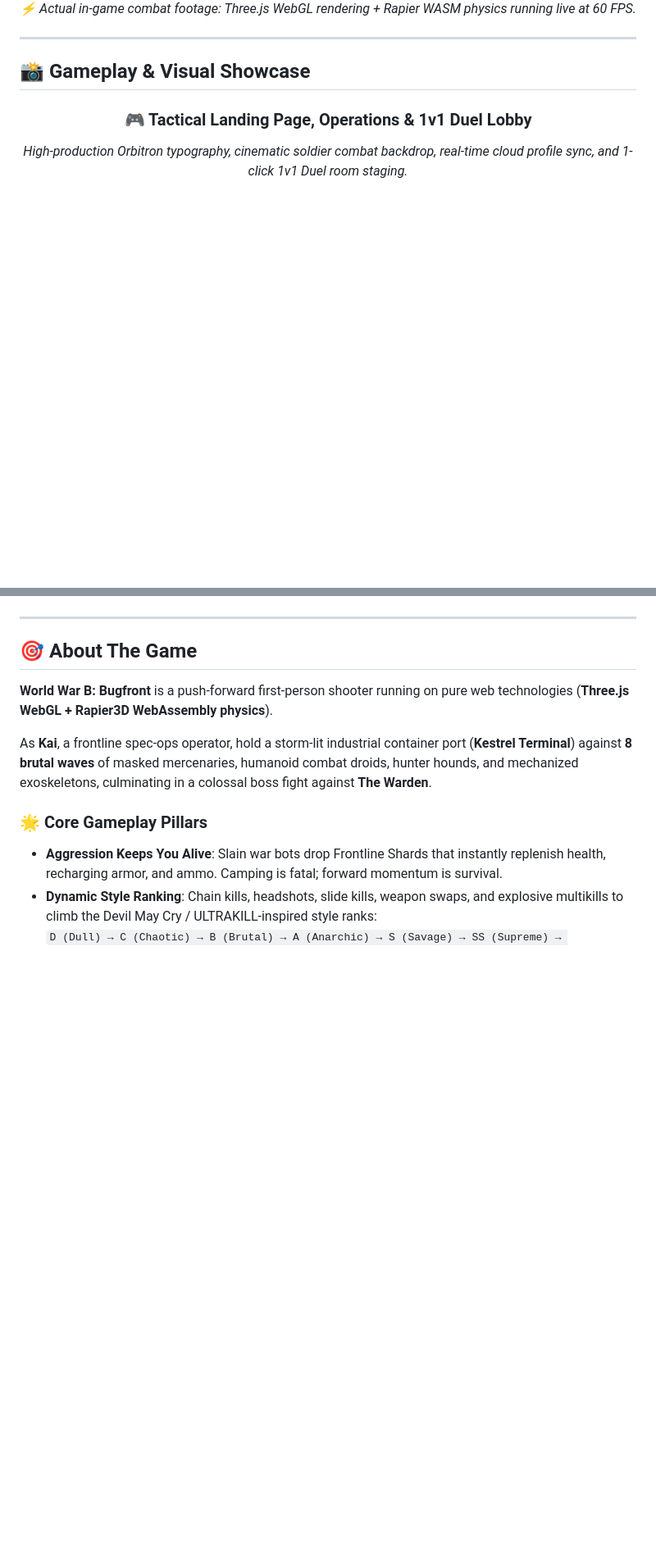
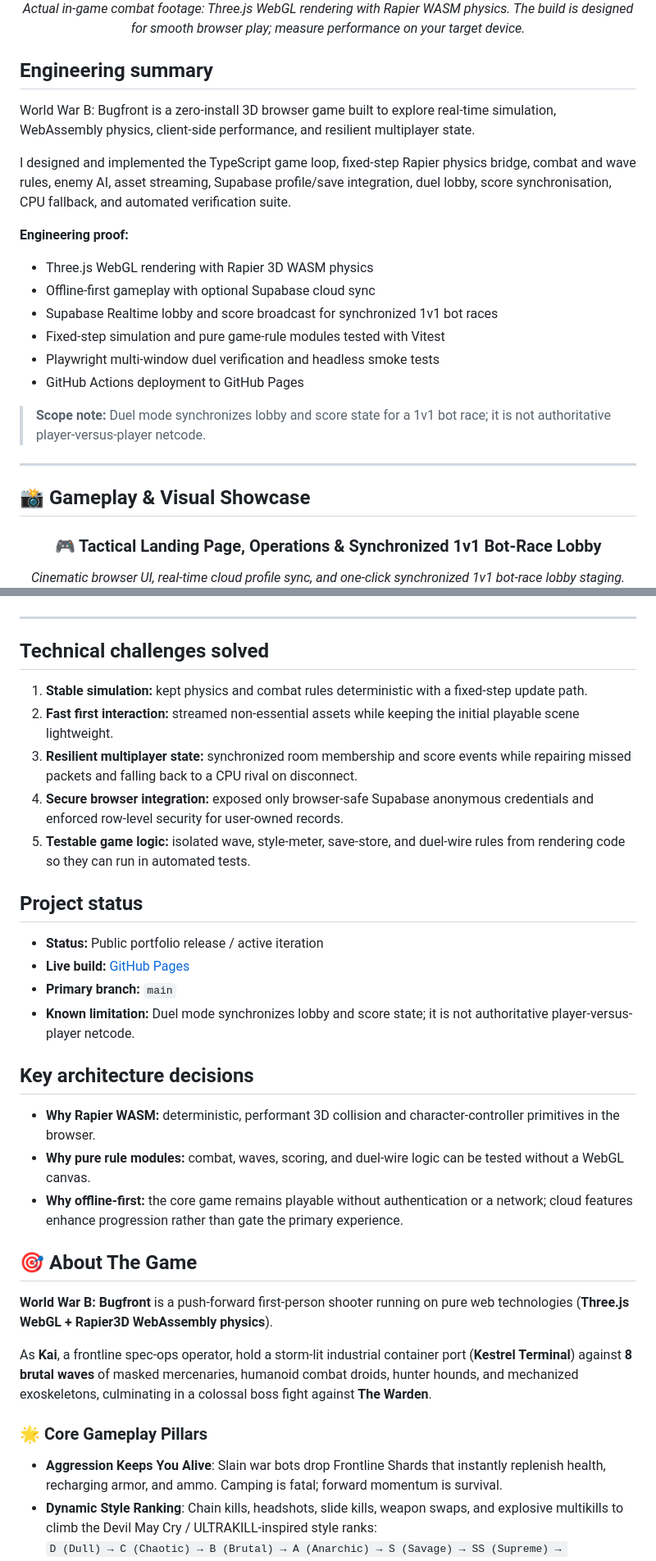
Before and after one commit to jeevesh2515/WWB, a Markdown page: README.md, 2 parts joined by grey strips. Shown at 82% size. Drawn GitHub-style; blank space fills up the shorter version.

Commit message:
docs: surface browser-systems engineering evidence
Co-authored-by: Manus <dev-agent@manus.ai>

```diff
--- a/README.md
+++ b/README.md
@@ -25,8 +25,25 @@
 </a>
 
-*⚡ Actual in-game combat footage: Three.js WebGL rendering + Rapier WASM physics running live at 60 FPS.*
+*Actual in-game combat footage: Three.js WebGL rendering with Rapier WASM physics. The build is designed for smooth browser play; measure performance on your target device.*
 
 </div>
+
+## Engineering summary
+
+World War B: Bugfront is a zero-install 3D browser game built to explore real-time simulation, WebAssembly physics, client-side performance, and resilient multiplayer state.
+
+I designed and implemented the TypeScript game loop, fixed-step Rapier physics bridge, combat and wave rules, enemy AI, asset streaming, Supabase profile/save integration, duel lobby, score synchronisation, CPU fallback, and automated verification suite.
+
+**Engineering proof:**
+
+- Three.js WebGL rendering with Rapier 3D WASM physics
+- Offline-first gameplay with optional Supabase cloud sync
+- Supabase Realtime lobby and score broadcast for synchronized 1v1 bot races
+- Fixed-step simulation and pure game-rule modules tested with Vitest
+- Playwright multi-window duel verification and headless smoke tests
+- GitHub Actions deployment to GitHub Pages
+
+> **Scope note:** Duel mode synchronizes lobby and score state for a 1v1 bot race; it is not authoritative player-versus-player netcode.
 
 ---
 
@@ -34,8 +51,8 @@
 
 <div align="center">
 
-### 🎮 Tactical Landing Page, Operations & 1v1 Duel Lobby
-*High-production Orbitron typography, cinematic soldier combat backdrop, real-time cloud profile sync, and 1-click 1v1 Duel room staging.*
+### 🎮 Tactical Landing Page, Operations & Synchronized 1v1 Bot-Race Lobby
+*Cinematic browser UI, real-time cloud profile sync, and one-click synchronized 1v1 bot-race lobby staging.*
 <img src="docs/screenshots/01_landing_page.png" alt="World War B Tactical Landing Page and Duel Lobby" width="95%" />
 
 <br/><br/>
@@ -65,6 +82,27 @@
 </div>
 
 ---
+
+## Technical challenges solved
+
+1. **Stable simulation:** kept physics and combat rules deterministic with a fixed-step update path.
+2. **Fast first interaction:** streamed non-essential assets while keeping the initial playable scene lightweight.
+3. **Resilient multiplayer state:** synchronized room membership and score events while repairing missed packets and falling back to a CPU rival on disconnect.
+4. **Secure browser integration:** exposed only browser-safe Supabase anonymous credentials and enforced row-level security for user-owned records.
+5. **Testable game logic:** isolated wave, style-meter, save-store, and duel-wire rules from rendering code so they can run in automated tests.
+
+## Project status
+
+- **Status:** Public portfolio release / active iteration
+- **Live build:** [GitHub Pages](https://jeevesh2515.github.io/WWB/)
+- **Primary branch:** `main`
+- **Known limitation:** Duel mode synchronizes lobby and score state; it is not authoritative player-versus-player netcode.
+
+## Key architecture decisions
+
+- **Why Rapier WASM:** deterministic, performant 3D collision and character-controller primitives in the browser.
+- **Why pure rule modules:** combat, waves, scoring, and duel-wire logic can be tested without a WebGL canvas.
+- **Why offline-first:** the core game remains playable without authentication or a network; cloud features enhance progression rather than gate the primary experience.
 
 ## 🎯 About The Game
 
```
Also changed, not shown: other parts of README.md (+3 -3 lines).
